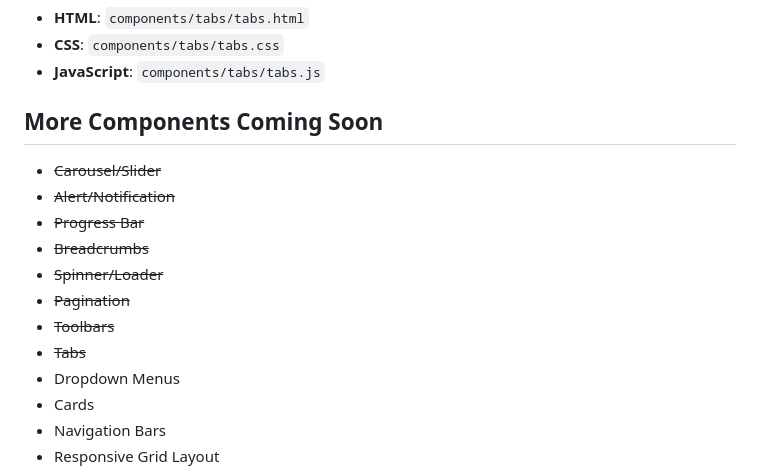
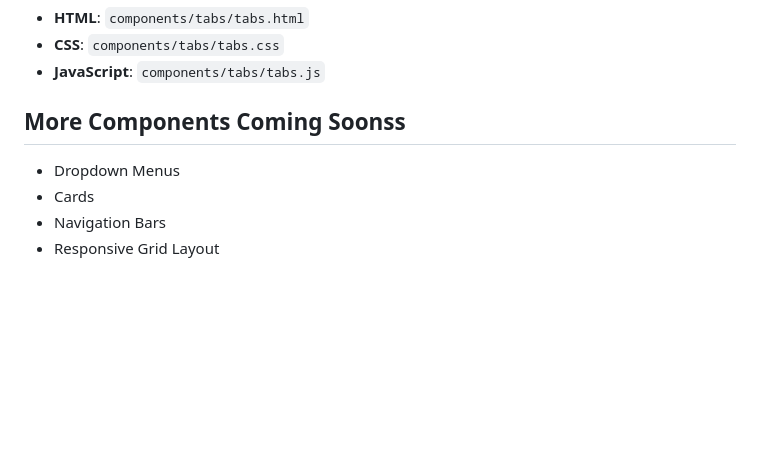
Before and after one commit to chrlzs/NUI-Native-UI, a Markdown page: README.md, the part around the change. GitHub-like rendering; blank space fills up the shorter version.

```diff
--- a/README.md
+++ b/README.md
@@ -205,15 +205,7 @@ A tabbed interface component for organizing content into separate sections.
 - **JavaScript**: `components/tabs/tabs.js`
 
 
-## More Components Coming Soon
-- ~~Carousel/Slider~~
-- ~~Alert/Notification~~
-- ~~Progress Bar~~
-- ~~Breadcrumbs~~
-- ~~Spinner/Loader~~
-- ~~Pagination~~
-- ~~Toolbars~~
-- ~~Tabs~~
+## More Components Coming Soonss
 - Dropdown Menus
 - Cards
 - Navigation Bars
```
